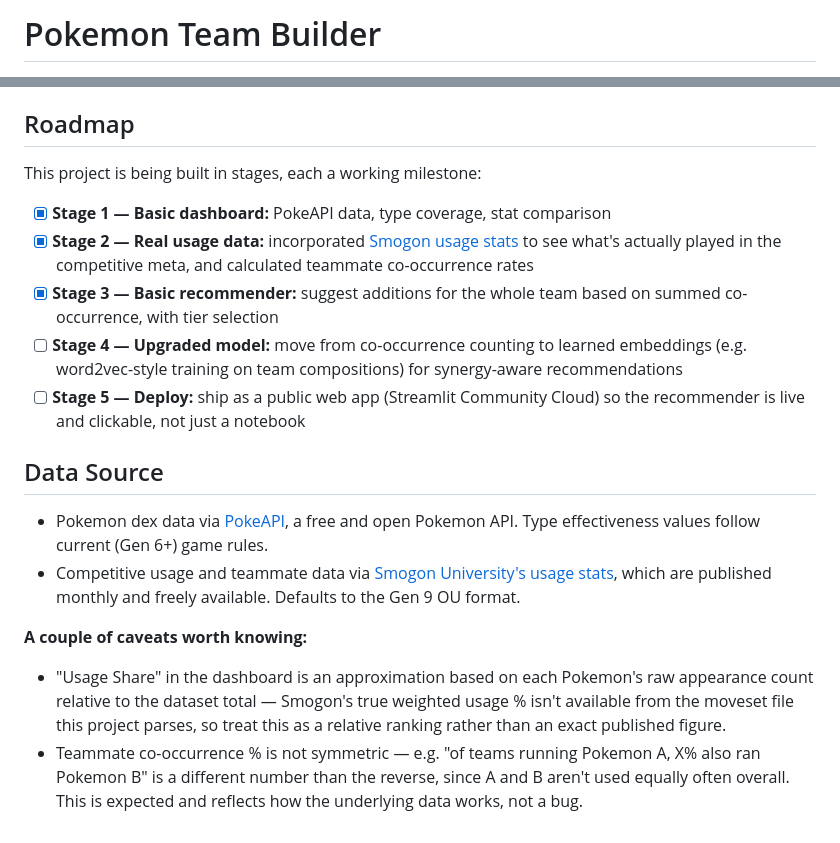
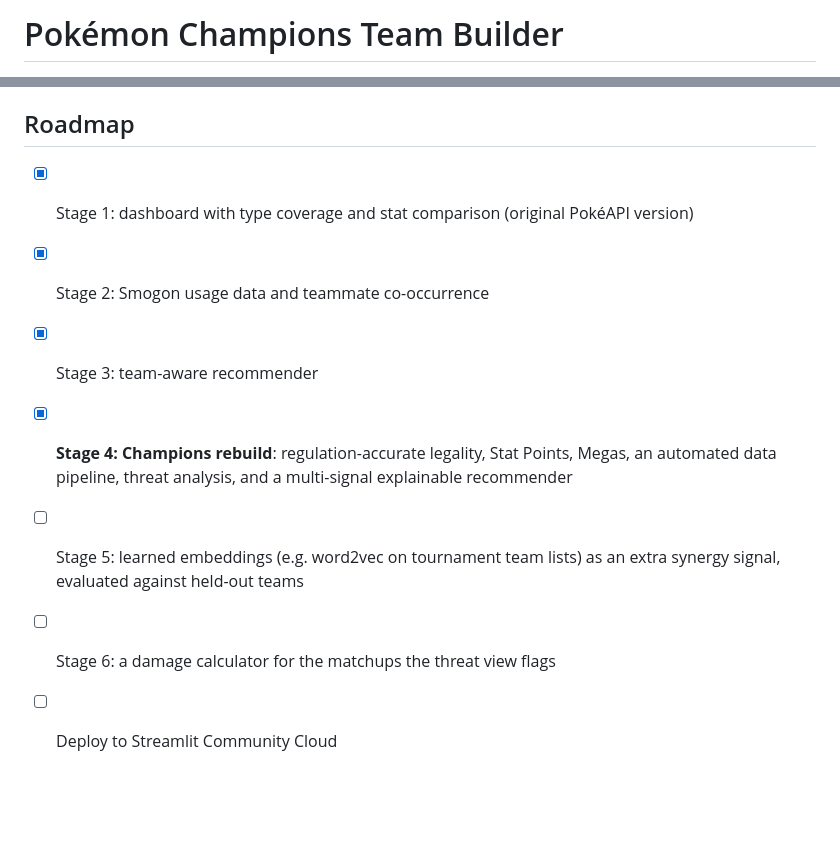
Before and after one commit to mam084/pokemon-team-builder, a Markdown page: README.md, 2 parts joined by grey strips. Drawn GitHub-style; blank space fills up the shorter version.

```diff
--- a/README.md
+++ b/README.md
@@ -1,3 +1,3 @@
-# Pokemon Team Builder
+# Pokémon Champions Team Builder
 
 [![Tests](https://github.com/mam084/pokemon-team-builder/actions/workflows/tests.yml/badge.svg)](https://github.com/mam084/pokemon-team-builder/actions/workflows/tests.yml)
@@ -113,19 +148,12 @@ pokemon-team-builder/
 
 ## Roadmap
 
-This project is being built in stages, each a working milestone:
-
-- [x] **Stage 1 — Basic dashboard:** PokeAPI data, type coverage, stat comparison
-- [x] **Stage 2 — Real usage data:** incorporated [Smogon usage stats](https://www.smogon.com/stats/) to see what's actually played in the competitive meta, and calculated teammate co-occurrence rates
-- [x] **Stage 3 — Basic recommender:** suggest additions for the whole team based on summed co-occurrence, with tier selection
-- [ ] **Stage 4 — Upgraded model:** move from co-occurrence counting to learned embeddings (e.g. word2vec-style training on team compositions) for synergy-aware recommendations
-- [ ] **Stage 5 — Deploy:** ship as a public web app (Streamlit Community Cloud) so the recommender is live and clickable, not just a notebook
-
-## Data Source
-
-- Pokemon dex data via [PokeAPI](https://pokeapi.co/), a free and open Pokemon API. Type effectiveness values follow current (Gen 6+) game rules.
-- Competitive usage and teammate data via [Smogon University's usage stats](https://www.smogon.com/stats/), which are published monthly and freely available. Defaults to the Gen 9 OU format.
-
-**A couple of caveats worth knowing:**
-- "Usage Share" in the dashboard is an approximation based on each Pokemon's raw appearance count relative to the dataset total — Smogon's true weighted usage % isn't available from the moveset file this project parses, so treat this as a relative ranking rather than an exact published figure.
-- Teammate co-occurrence % is not symmetric — e.g. "of teams running Pokemon A, X% also ran Pokemon B" is a different number than the reverse, since A and B aren't used equally often overall. This is expected and reflects how the underlying data works, not a bug.
+- [x] Stage 1: dashboard with type coverage and stat comparison (original PokéAPI version)
+- [x] Stage 2: Smogon usage data and teammate co-occurrence
+- [x] Stage 3: team-aware recommender
+- [x] **Stage 4: Champions rebuild**: regulation-accurate legality, Stat Points,
+  Megas, an automated data pipeline, threat analysis, and a multi-signal
+  explainable recommender
+- [ ] Stage 5: learned embeddings (e.g. word2vec on tournament team lists) as an extra synergy signal, evaluated against held-out teams
+- [ ] Stage 6: a damage calculator for the matchups the threat view flags
+- [ ] Deploy to Streamlit Community Cloud
```
Also changed, not shown: other parts of README.md (+112 -77 lines), docs/screenshot.png, 8 other files.
